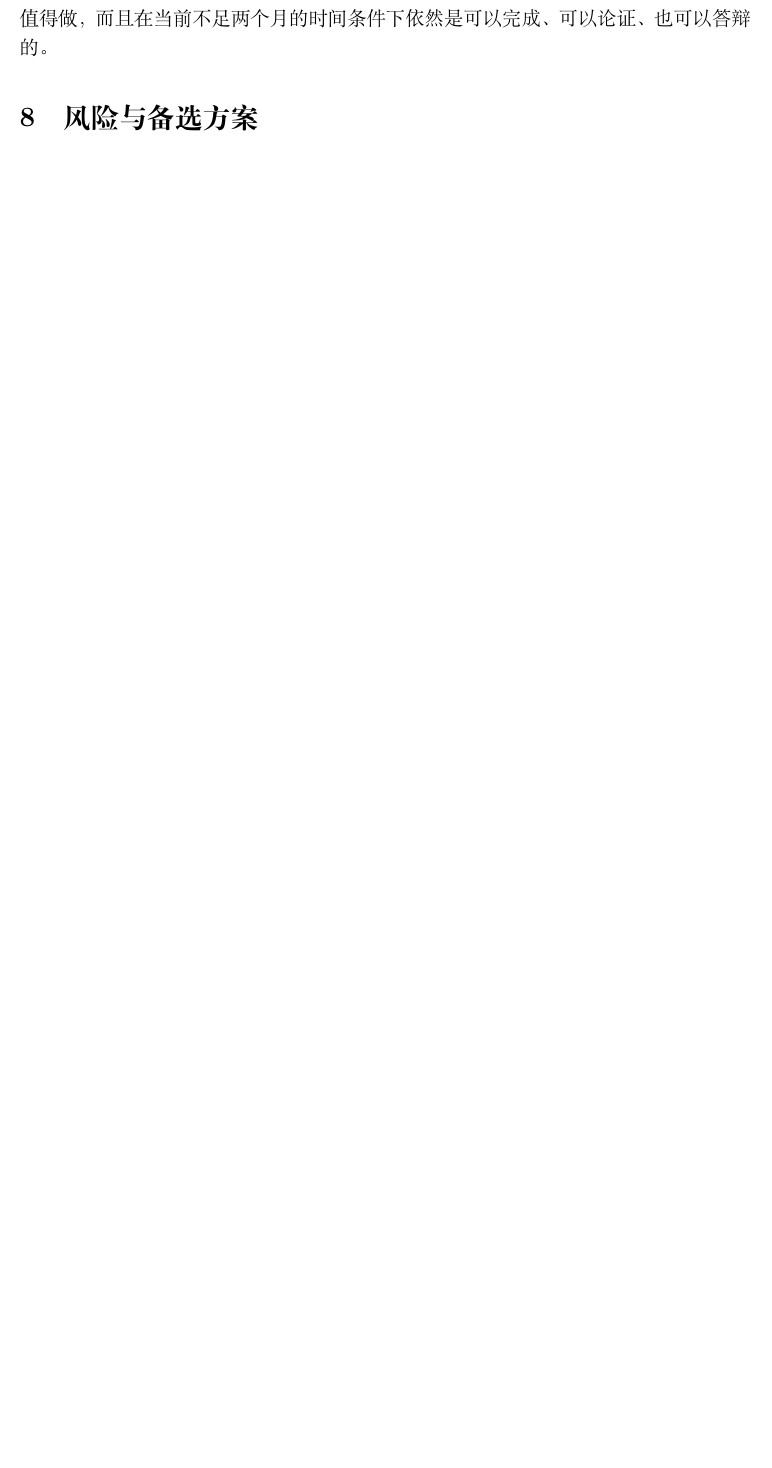
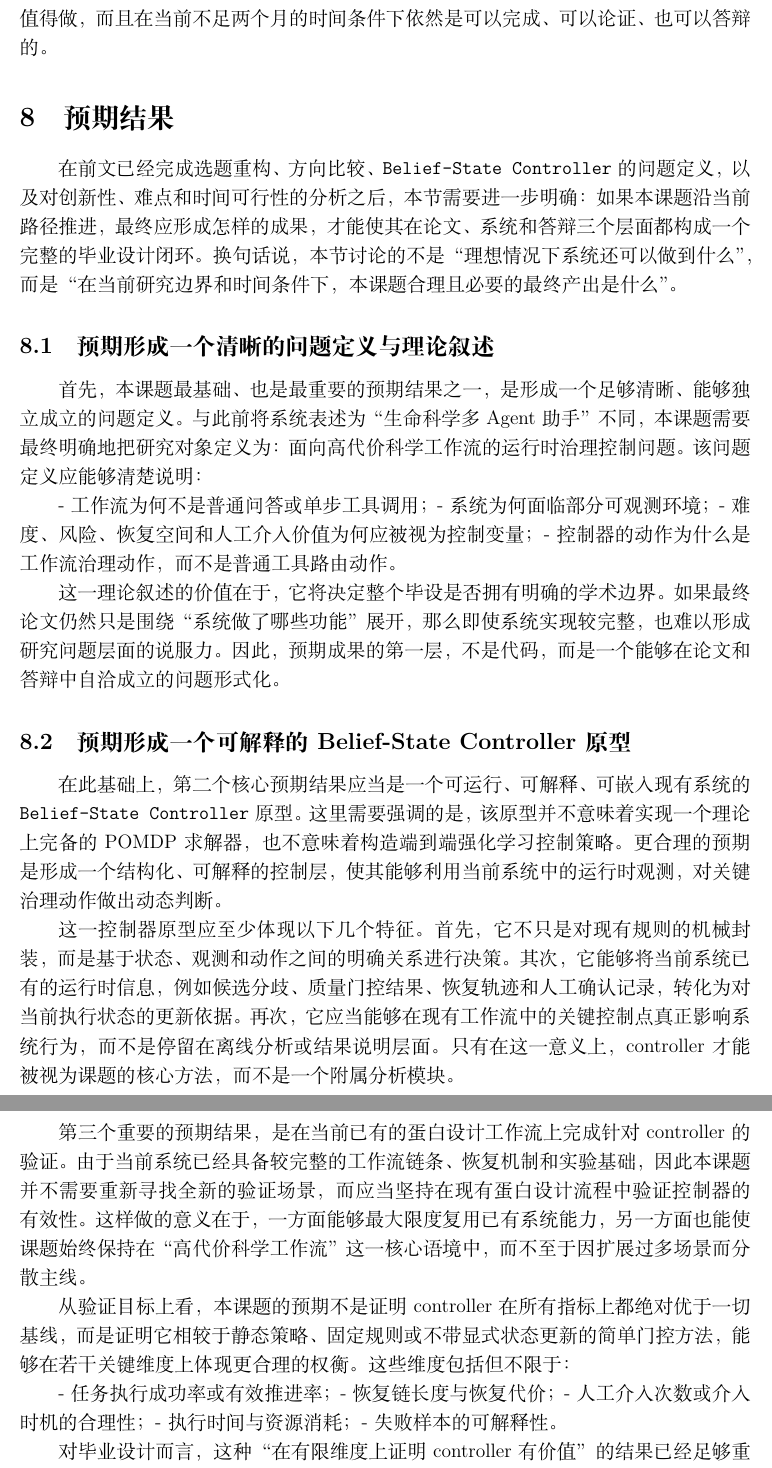
Before and after one commit to Yuri-Kon/thesis-research-notes, a LaTeX document (report/main.tex, which reads report/sections/08-expected-results.tex): part of page 19 of 20 before the commit and two parts of pages 19 and 20 of 22 after it, the two joined at a grey line, cut so that both start at the same text, the shorter picture padded with empty space. Compiled offline with XeLaTeX.

Commit message:
feat: finish chapter 8

```diff
--- a/report/main.tex
+++ b/report/main.tex
@@ -19,5 +19,4 @@
 \input{sections/06-innovation-point}
 
 \input{sections/07-time-evaluate}
-\section{风险与备选方案}
 
--- /dev/null
+++ b/report/sections/08-expected-results.tex
@@ -0,0 +1,34 @@
+\section{预期结果}
+
+在前文已经完成选题重构、方向比较、\texttt{Belief-State Controller} 的问题定义，以及对创新性、难点和时间可行性的分析之后，本节需要进一步明确：如果本课题沿当前路径推进，最终应形成怎样的成果，才能使其在论文、系统和答辩三个层面都构成一个完整的毕业设计闭环。换句话说，本节讨论的不是“理想情况下系统还可以做到什么”，而是“在当前研究边界和时间条件下，本课题合理且必要的最终产出是什么”。
+
+\subsection{预期形成一个清晰的问题定义与理论叙述}
+
+首先，本课题最基础、也是最重要的预期结果之一，是形成一个足够清晰、能够独立成立的问题定义。与此前将系统表述为“生命科学多 Agent 助手”不同，本课题需要最终明确地把研究对象定义为：面向高代价科学工作流的运行时治理控制问题。该问题定义应能够清楚说明：
+
+- 工作流为何不是普通问答或单步工具调用；
+- 系统为何面临部分可观测环境；
+- 难度、风险、恢复空间和人工介入价值为何应被视为控制变量；
+- 控制器的动作为什么是工作流治理动作，而不是普通工具路由动作。
+
+这一理论叙述的价值在于，它将决定整个毕设是否拥有明确的学术边界。如果最终论文仍然只是围绕“系统做了哪些功能”展开，那么即使系统实现较完整，也难以形成研究问题层面的说服力。因此，预期成果的第一层，不是代码，而是一个能够在论文和答辩中自洽成立的问题形式化。
+
+\subsection{预期形成一个可解释的 Belief-State Controller 原型}
+
+在此基础上，第二个核心预期结果应当是一个可运行、可解释、可嵌入现有系统的 \texttt{Belief-State Controller} 原型。这里需要强调的是，该原型并不意味着实现一个理论上完备的 POMDP 求解器，也不意味着构造端到端强化学习控制策略。更合理的预期是形成一个结构化、可解释的控制层，使其能够利用当前系统中的运行时观测，对关键治理动作做出动态判断。
+
+这一控制器原型应至少体现以下几个特征。首先，它不只是对现有规则的机械封装，而是基于状态、观测和动作之间的明确关系进行决策。其次，它能够将当前系统已有的运行时信息，例如候选分歧、质量门控结果、恢复轨迹和人工确认记录，转化为对当前执行状态的更新依据。再次，它应当能够在现有工作流中的关键控制点真正影响系统行为，而不是停留在离线分析或结果说明层面。只有在这一意义上，controller 才能被视为课题的核心方法，而不是一个附属分析模块。
+
+\subsection{预期在现有蛋白设计工作流上完成验证}
+
+第三个重要的预期结果，是在当前已有的蛋白设计工作流上完成针对 controller 的验证。由于当前系统已经具备较完整的工作流链条、恢复机制和实验基础，因此本课题并不需要重新寻找全新的验证场景，而应当坚持在现有蛋白设计流程中验证控制器的有效性。这样做的意义在于，一方面能够最大限度复用已有系统能力，另一方面也能使课题始终保持在“高代价科学工作流”这一核心语境中，而不至于因扩展过多场景而分散主线。
+
+从验证目标上看，本课题的预期不是证明 controller 在所有指标上都绝对优于一切基线，而是证明它相较于静态策略、固定规则或不带显式状态更新的简单门控方法，能够在若干关键维度上体现更合理的权衡。这些维度包括但不限于：
+
+- 任务执行成功率或有效推进率；
+- 恢复链长度与恢复代价；
+- 人工介入次数或介入时机的合理性；
+- 执行时间与资源消耗；
+- 失败样本的可解释性。
+
+对毕业设计而言，这种“在有限维度上证明 controller 有价值”的结果已经足够重要，因为它直接关系到课题是否真正从静态工作流平台提升到了动态治理层。
```
Also changed, not shown: report/output/main.pdf, report/main.tex (1 more changed lines), report/sections/08-expected-results.tex (27 more changed lines).
